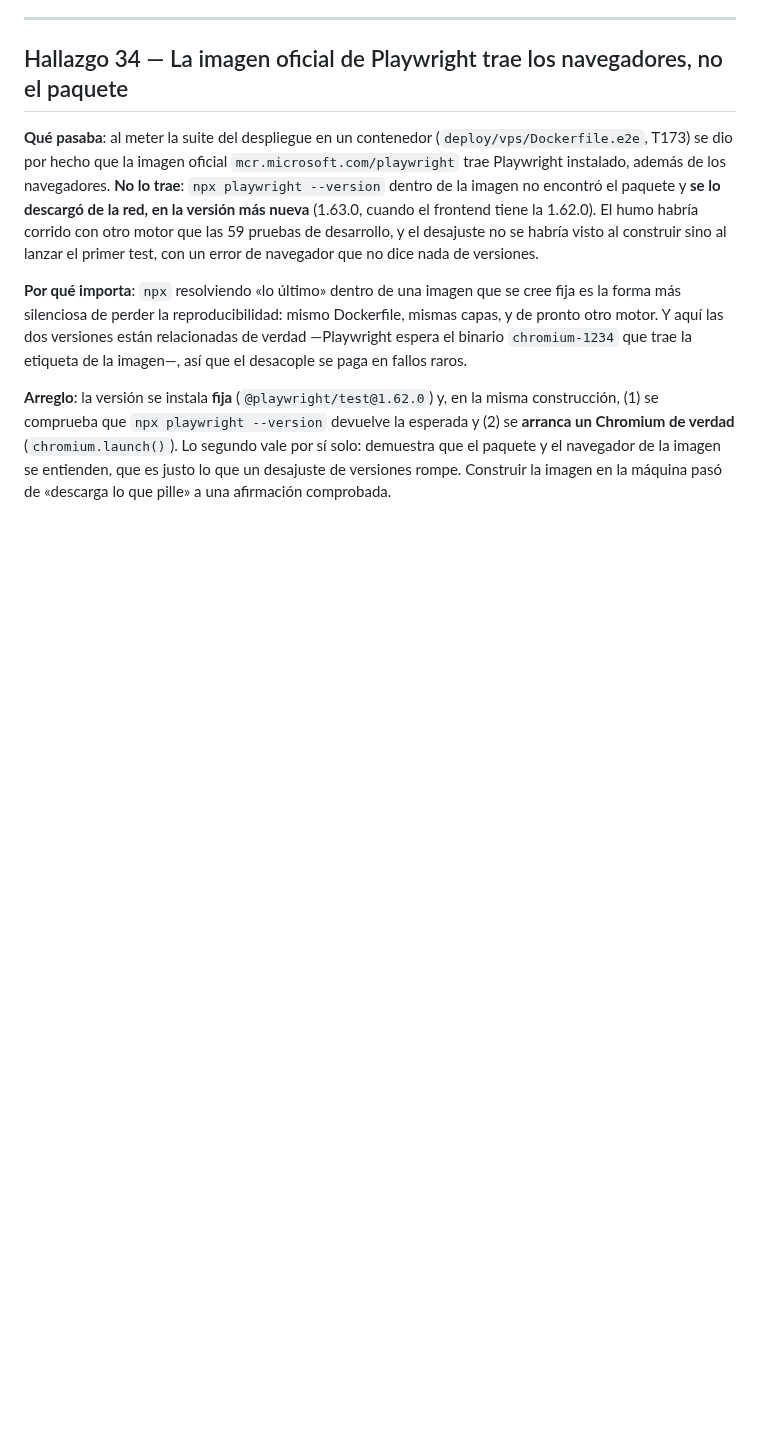
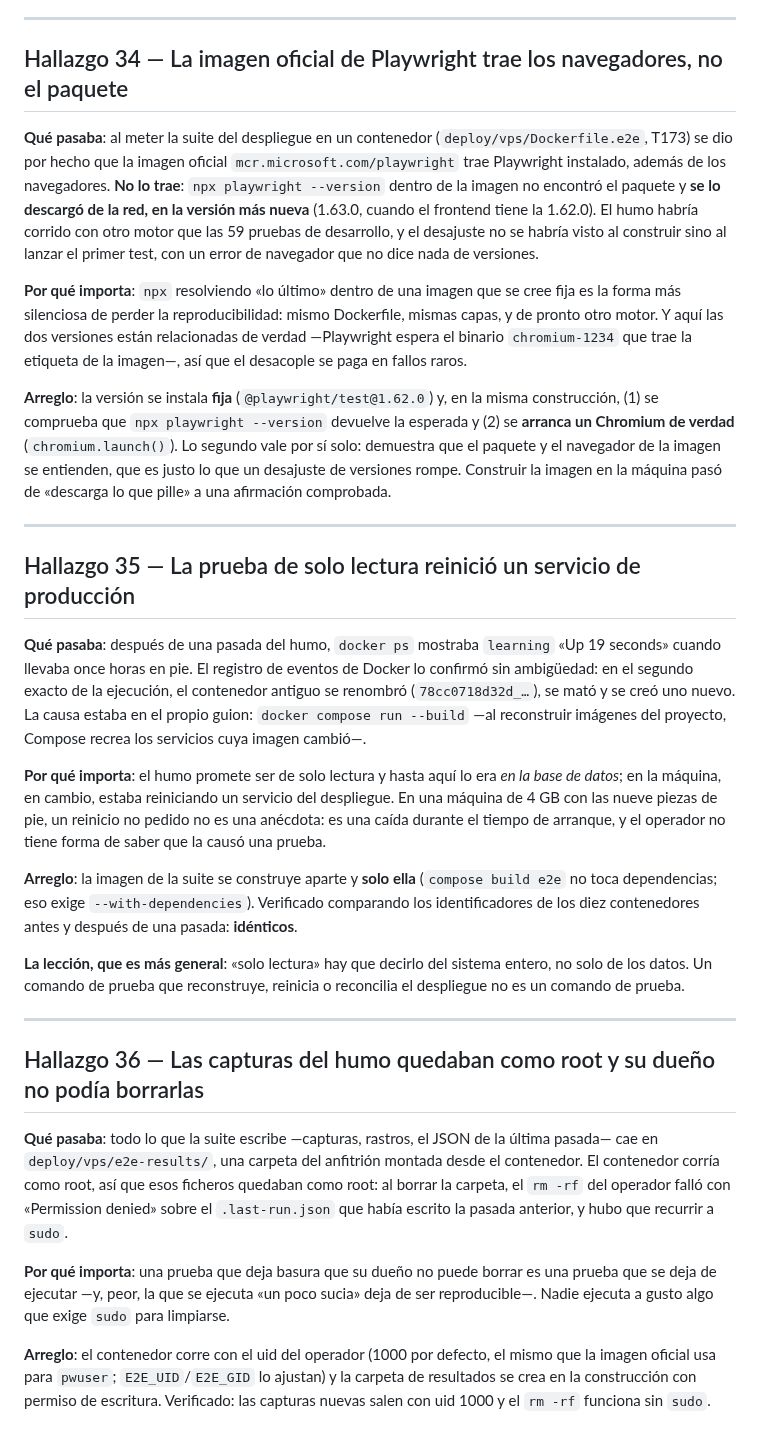
Before and after one commit to LuxyKolink/FintCart-Platform, a Markdown page: specs/002-calculator-builder-content-admin/findings.md, the part around the change. GitHub-like rendering; blank space fills up the shorter version.

Commit message:
docs(002): hallazgos 35 y 36, los dos defectos que salieron de meter el humo en la máquina
El 35 es el que pesa: `docker compose run --build` recreaba servicios del despliegue, y una pasada
del humo reinició `learning` en producción. El 36 es el de las capturas escritas por root, que su
dueño no podía borrar sin sudo.

Los dos aparecieron al ejecutar la cosa de verdad, no al escribirla, y ninguno se habría visto
desde el portátil —donde el humo se lanzaba con `npx` y no había ningún servicio que recrear—.
Están registrados con la lección general de cada uno: «solo lectura» hay que decirlo del sistema
entero y no solo de los datos, y una prueba que deja basura que su dueño no puede limpiar es una
prueba que se deja de ejecutar.

```diff
--- a/specs/002-calculator-builder-content-admin/findings.md
+++ b/specs/002-calculator-builder-content-admin/findings.md
@@ -1093,3 +1093,45 @@ construcción, (1) se comprueba que `npx playwright --version` devuelve la esper
 que el paquete y el navegador de la imagen se entienden, que es justo lo que un desajuste de
 versiones rompe. Construir la imagen en la máquina pasó de «descarga lo que pille» a una
 afirmación comprobada.
+
+---
+
+## Hallazgo 35 — La prueba de solo lectura reinició un servicio de producción
+
+**Qué pasaba**: después de una pasada del humo, `docker ps` mostraba `learning` «Up 19 seconds»
+cuando llevaba once horas en pie. El registro de eventos de Docker lo confirmó sin ambigüedad: en
+el segundo exacto de la ejecución, el contenedor antiguo se renombró (`78cc0718d32d_…`), se mató y
+se creó uno nuevo. La causa estaba en el propio guion: `docker compose run --build` —al
+reconstruir imágenes del proyecto, Compose recrea los servicios cuya imagen cambió—.
+
+**Por qué importa**: el humo promete ser de solo lectura y hasta aquí lo era *en la base de
+datos*; en la máquina, en cambio, estaba reiniciando un servicio del despliegue. En una máquina de
+4 GB con las nueve piezas de pie, un reinicio no pedido no es una anécdota: es una caída durante
+el tiempo de arranque, y el operador no tiene forma de saber que la causó una prueba.
+
+**Arreglo**: la imagen de la suite se construye aparte y **solo ella** (`compose build e2e` no
+toca dependencias; eso exige `--with-dependencies`). Verificado comparando los identificadores de
+los diez contenedores antes y después de una pasada: **idénticos**.
+
+**La lección, que es más general**: «solo lectura» hay que decirlo del sistema entero, no solo de
+los datos. Un comando de prueba que reconstruye, reinicia o reconcilia el despliegue no es un
+comando de prueba.
+
+---
+
+## Hallazgo 36 — Las capturas del humo quedaban como root y su dueño no podía borrarlas
+
+**Qué pasaba**: todo lo que la suite escribe —capturas, rastros, el JSON de la última pasada—
+cae en `deploy/vps/e2e-results/`, una carpeta del anfitrión montada desde el contenedor. El
+contenedor corría como root, así que esos ficheros quedaban como root: al borrar la carpeta, el
+`rm -rf` del operador falló con «Permission denied» sobre el `.last-run.json` que había escrito la
+pasada anterior, y hubo que recurrir a `sudo`.
+
+**Por qué importa**: una prueba que deja basura que su dueño no puede borrar es una prueba que se
+deja de ejecutar —y, peor, la que se ejecuta «un poco sucia» deja de ser reproducible—. Nadie
+ejecuta a gusto algo que exige `sudo` para limpiarse.
+
+**Arreglo**: el contenedor corre con el uid del operador (1000 por defecto, el mismo que la imagen
+oficial usa para `pwuser`; `E2E_UID`/`E2E_GID` lo ajustan) y la carpeta de resultados se crea en la
+construcción con permiso de escritura. Verificado: las capturas nuevas salen con uid 1000 y el
+`rm -rf` funciona sin `sudo`.
```
Also changed, not shown: specs/002-calculator-builder-content-admin/tasks.md (+1 -1 lines).
